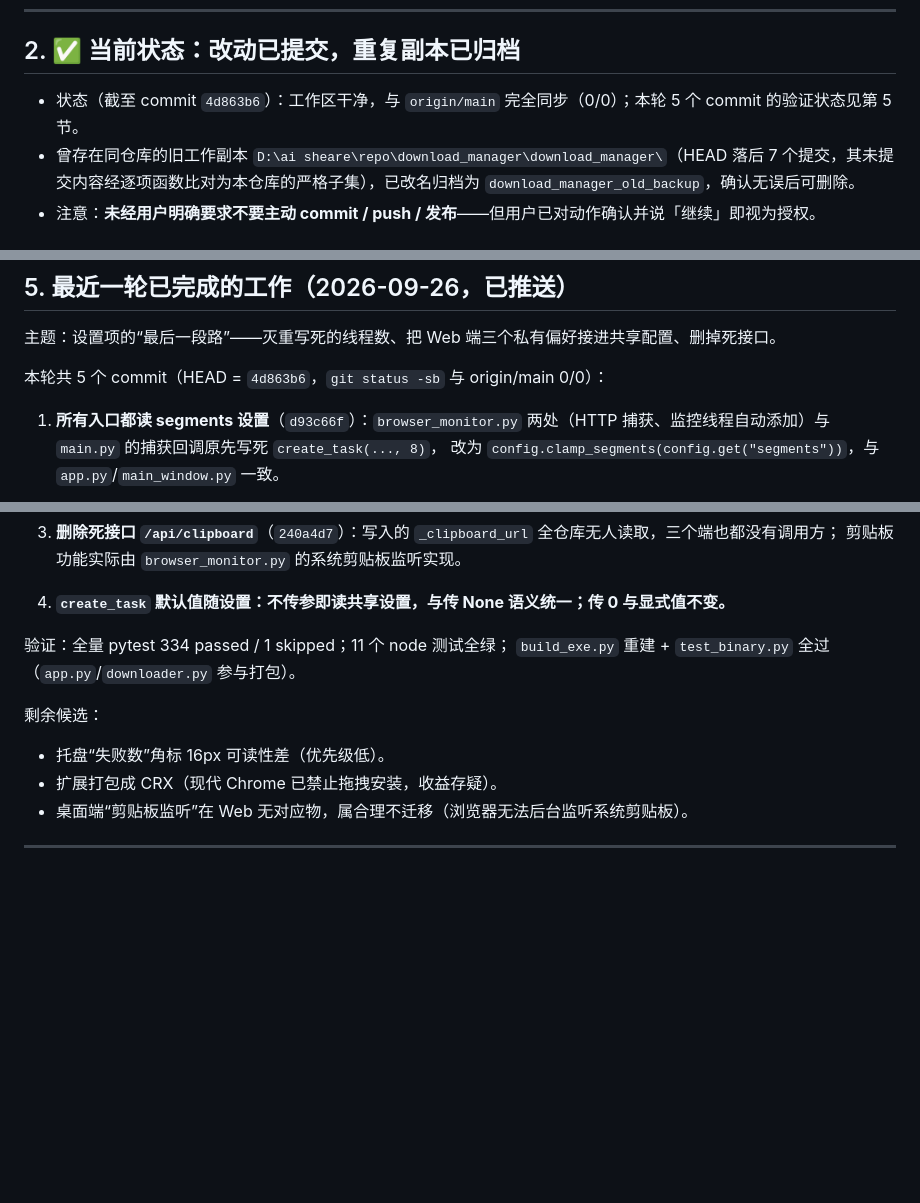
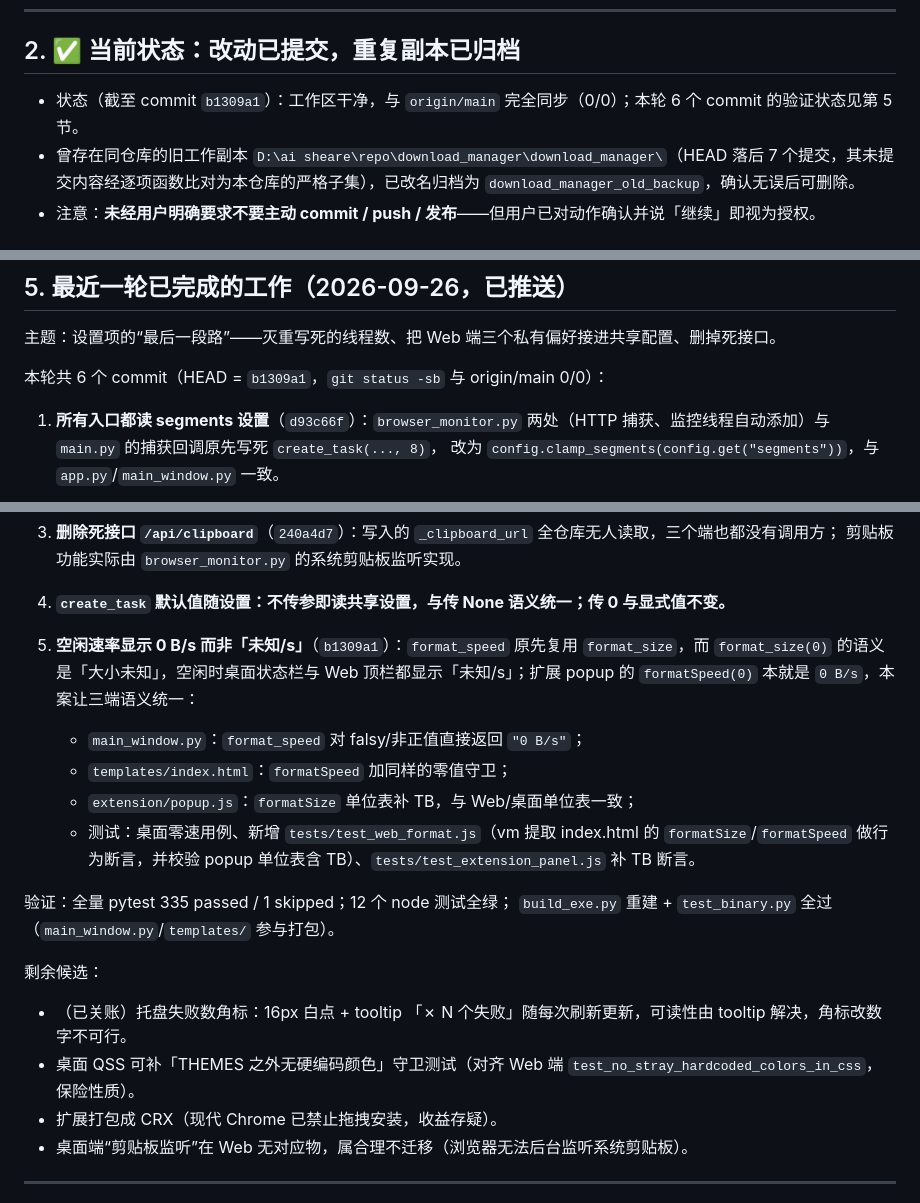
Before and after one commit to cpufreestyle/SwiftDM, a Markdown page: HANDOFF.md, 3 parts joined by grey strips. GitHub-like rendering; blank space fills up the shorter version.

Commit message:
docs: record the idle-rate commit in the handoff
Section 2 moves to b1309a1 and counts this round as six commits.
Section 5 gains item 5 for the 0 B/s idle-rate fix (desktop, web and
extension popup now agree), bumps the verification line to 335 pytest
tests and 12 node suites, and lists main_window.py/templates/ as the
rebuilt inputs. The tray failure badge moves to a closed verdict and
the desktop QSS colour guard joins the remaining candidates. Section
3.5 gains the GBK-console pitfall: verify Chinese with Select-String
after setting the console output encoding, not with Get-Content.

```diff
--- a/HANDOFF.md
+++ b/HANDOFF.md
@@ -23,7 +23,7 @@ IDM 风格的多线程下载管理器：
 
 ## 2. ✅ 当前状态：改动已提交，重复副本已归档
 
-- 状态（截至 commit `4d863b6`）：工作区干净，与 `origin/main` 完全同步（0/0）；本轮 5 个 commit 的验证状态见第 5 节。
+- 状态（截至 commit `b1309a1`）：工作区干净，与 `origin/main` 完全同步（0/0）；本轮 6 个 commit 的验证状态见第 5 节。
 - 曾存在同仓库的旧工作副本 `D:\ai sheare\repo\download_manager\download_manager\`（HEAD 落后 7 个提交，其未提交内容经逐项函数比对为本仓库的严格子集），已改名归档为 `download_manager_old_backup`，确认无误后可删除。
 - 注意：**未经用户明确要求不要主动 commit / push / 发布**——但用户已对动作确认并说「继续」即视为授权。
 
@@ -80,7 +81,7 @@ SWIFTDM_PORT=5100 SWIFTDM_MONITOR_PORT=5101 dist\SwiftDM.exe --web-only
 
 主题：设置项的“最后一段路”——灭重写死的线程数、把 Web 端三个私有偏好接进共享配置、删掉死接口。
 
-本轮共 5 个 commit（HEAD = `4d863b6`，`git status -sb` 与 origin/main 0/0）：
+本轮共 6 个 commit（HEAD = `b1309a1`，`git status -sb` 与 origin/main 0/0）：
 
 1. **所有入口都读 segments 设置**（`d93c66f`）：`browser_monitor.py` 两处（HTTP 捕获、监控线程自动添加）与 `main.py` 的捕获回调原先写死 `create_task(..., 8)`，
    改为 `config.clamp_segments(config.get("segments"))`，与 `app.py`/`main_window.py` 一致。
@@ -99,11 +100,18 @@ SWIFTDM_PORT=5100 SWIFTDM_MONITOR_PORT=5101 dist\SwiftDM.exe --web-only
 
 4. **`create_task` 默认值随设置：不传参即读共享设置，与传 None 语义统一；传 0 与显式值不变。**
 
-验证：全量 pytest 334 passed / 1 skipped；11 个 node 测试全绿；
-`build_exe.py` 重建 + `test_binary.py` 全过（`app.py`/`downloader.py` 参与打包）。
+5. **空闲速率显示 0 B/s 而非「未知/s」**（`b1309a1`）：`format_speed` 原先复用 `format_size`，而 `format_size(0)` 的语义是「大小未知」，空闲时桌面状态栏与 Web 顶栏都显示「未知/s」；扩展 popup 的 `formatSpeed(0)` 本就是 `0 B/s`，本案让三端语义统一：
+   - `main_window.py`：`format_speed` 对 falsy/非正值直接返回 `"0 B/s"`；
+   - `templates/index.html`：`formatSpeed` 加同样的零值守卫；
+   - `extension/popup.js`：`formatSize` 单位表补 TB，与 Web/桌面单位表一致；
+   - 测试：桌面零速用例、新增 `tests/test_web_format.js`（vm 提取 index.html 的 `formatSize`/`formatSpeed` 做行为断言，并校验 popup 单位表含 TB）、`tests/test_extension_panel.js` 补 TB 断言。
+
+验证：全量 pytest 335 passed / 1 skipped；12 个 node 测试全绿；
+`build_exe.py` 重建 + `test_binary.py` 全过（`main_window.py`/`templates/` 参与打包）。
 
 剩余候选：
-- 托盘“失败数”角标 16px 可读性差（优先级低）。
+- （已关账）托盘失败数角标：16px 白点 + tooltip 「✗ N 个失败」随每次刷新更新，可读性由 tooltip 解决，角标改数字不可行。
+- 桌面 QSS 可补「THEMES 之外无硬编码颜色」守卫测试（对齐 Web 端 `test_no_stray_hardcoded_colors_in_css`，保险性质）。
 - 扩展打包成 CRX（现代 Chrome 已禁止拖拽安装，收益存疑）。
 - 桌面端“剪贴板监听”在 Web 无对应物，属合理不迁移（浏览器无法后台监听系统剪贴板）。
 
```
Also changed, not shown: other parts of HANDOFF.md (+1 -0 lines).
